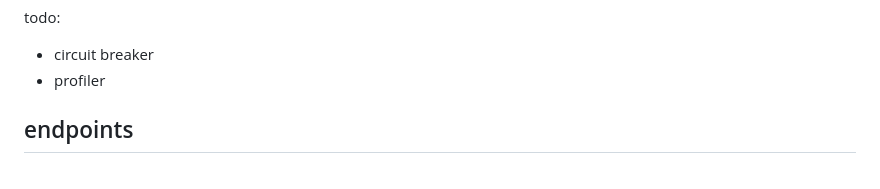
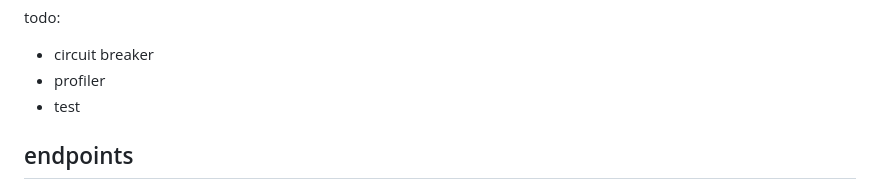
Before and after one commit to sapiderman/seed-go, a Markdown page: README.md, the part around the change. GitHub-like rendering.

Commit message:
testing commit

```diff
--- a/README.md
+++ b/README.md
@@ -22,6 +22,7 @@ todo:
 
 - circuit breaker
 - profiler
+- test
 
 ## endpoints
 
```
